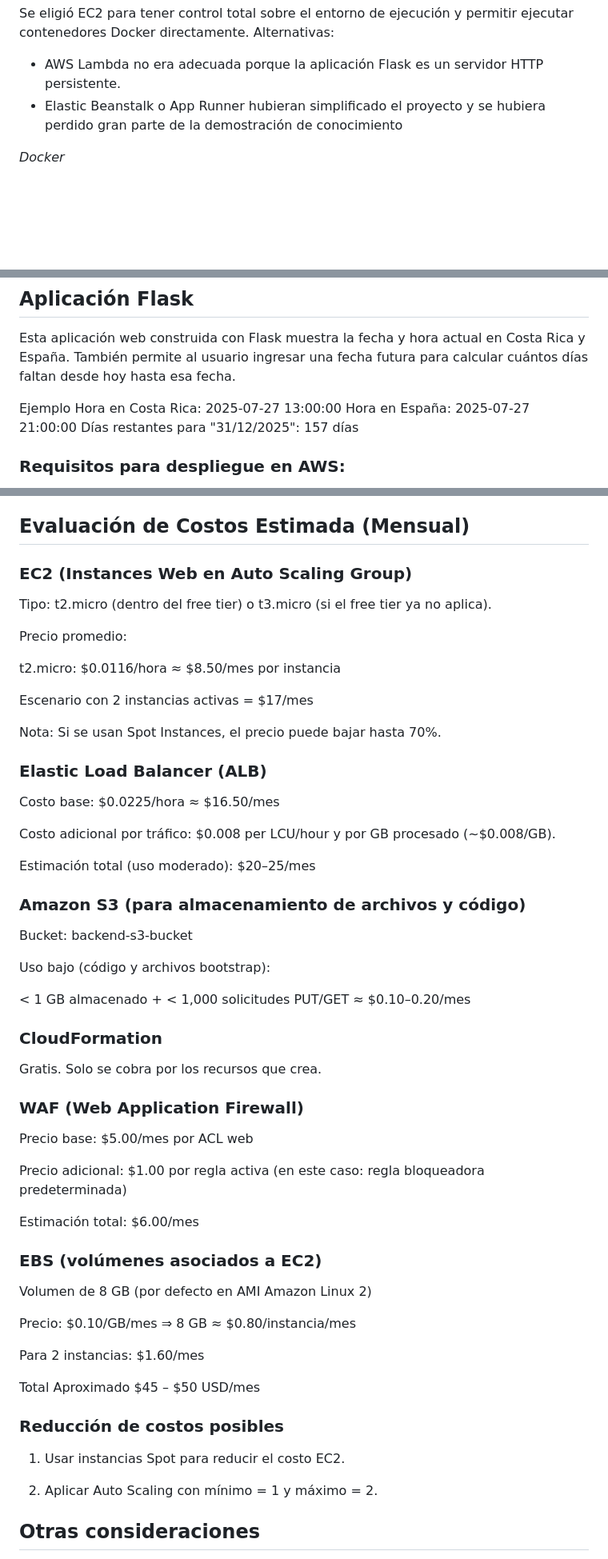
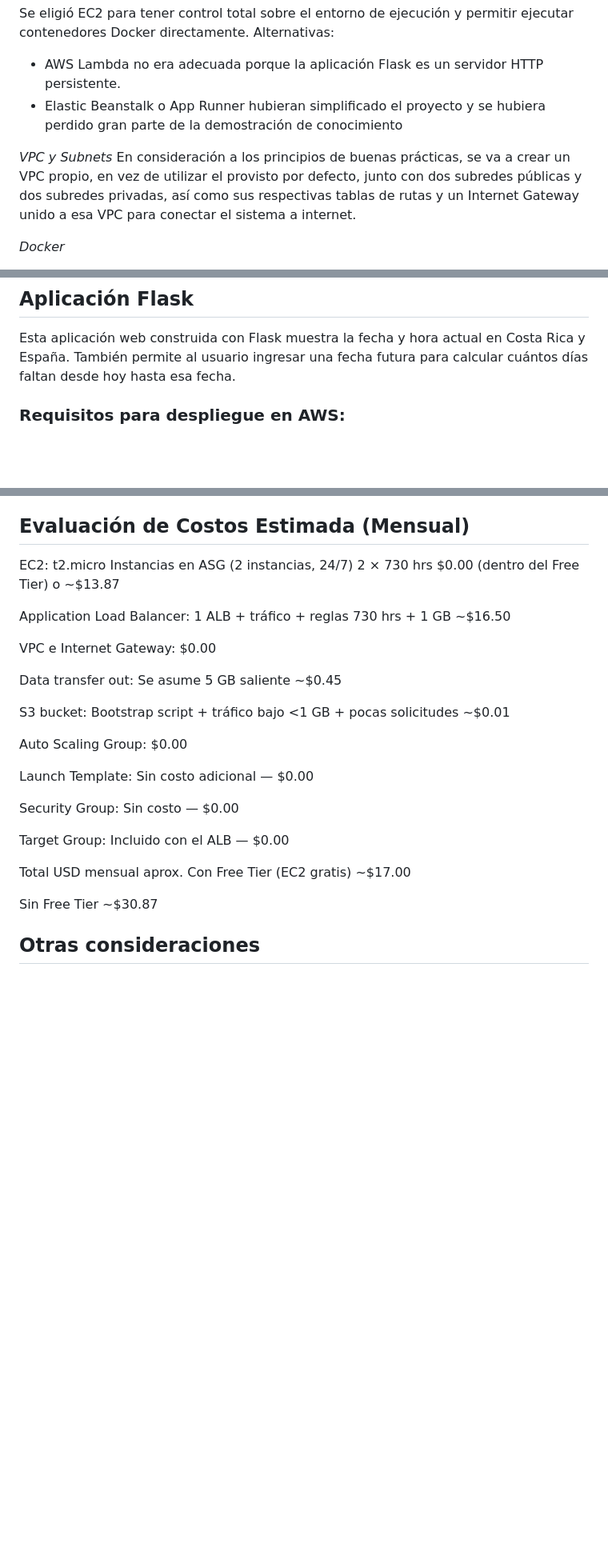
Before and after one commit to enavarro-immune/reto-final-aws, a Markdown page: README.md, 3 parts joined by grey strips. Shown at 80% size. Drawn GitHub-style; blank space fills up the shorter version.

```diff
--- a/README.md
+++ b/README.md
@@ -14,6 +16,9 @@ Se eligió EC2 para tener control total sobre el entorno de ejecución y permiti
   Alternativas:
   - AWS Lambda no era adecuada porque la aplicación Flask es un servidor HTTP persistente.
   - Elastic Beanstalk o App Runner hubieran simplificado el proyecto y se hubiera perdido gran parte de la demostración de conocimiento
+
+*VPC y Subnets*
+En consideración a los principios de buenas prácticas, se va a crear un VPC propio, en vez de utilizar el provisto por defecto, junto con dos subredes públicas y dos subredes privadas, así como sus respectivas tablas de rutas y un Internet Gateway unido a esa VPC para conectar el sistema a internet.
 
 *Docker*
 
@@ -43,11 +48,6 @@ Permite definir toda la infraestructura como código (IaC), facilitando el versi
 ## Aplicación Flask
 Esta aplicación web construida con Flask muestra la fecha y hora actual en Costa Rica y España. También permite al usuario ingresar una fecha futura para calcular cuántos días faltan desde hoy hasta esa fecha.
 
-Ejemplo
-  Hora en Costa Rica: 2025-07-27 13:00:00
-  Hora en España: 2025-07-27 21:00:00
-  Días restantes para "31/12/2025": 157 días
-
 ### Requisitos para despliegue en AWS:
 
 1. AWS CLI configurado o acceso al portal de AWS
@@ -159,63 +170,30 @@ Si todo se realizó de manera correcta el usuario debería ser capaz de acceder
 3. Opcionalmente se puede aplicar un AWS WAF con reglas de bloqueo automáticas. Al momento de creación del proyecto en Julio 2025, AWS creó una manera sencilla de agregar un WAF al Load Balancer sin embargo aún no se adaptan los templates de Cloudformation para esto, por lo tanto se recomienda agregar el WAF al Load Balancer directamente desde el portal, no es ideal y claramente se debería automatizar pero la configuración de templates para WAF es delicada y si el usuario no tiene el conocimiento adecuado el sistema no va a funcionar. Esperamos en un futuro que AWS actualice las capacidades del template de Cloudformation para poder agregar el WAF automáticamente al Load Balancer
 
 ## Evaluación de Costos Estimada (Mensual)
+EC2: t2.micro Instancias en ASG (2 instancias, 24/7) 2 × 730 hrs $0.00 (dentro del Free Tier) o ~$13.87
 
-### EC2 (Instances Web en Auto Scaling Group)
+Application Load Balancer: 1 ALB + tráfico + reglas 730 hrs + 1 GB ~$16.50
 
-Tipo: t2.micro (dentro del free tier) o t3.micro (si el free tier ya no aplica).
+VPC e Internet Gateway: $0.00
 
-Precio promedio:
+Data transfer out: Se asume 5 GB saliente ~$0.45
 
-t2.micro: $0.0116/hora ≈ $8.50/mes por instancia
+S3 bucket: Bootstrap script + tráfico bajo <1 GB + pocas solicitudes ~$0.01
 
-Escenario con 2 instancias activas = $17/mes
+Auto Scaling Group: $0.00
 
-Nota: Si se usan Spot Instances, el precio puede bajar hasta 70%.
+Launch Template: Sin costo adicional — $0.00
 
-### Elastic Load Balancer (ALB)
+Security Group: Sin costo — $0.00
 
-Costo base: $0.0225/hora ≈ $16.50/mes
+Target Group: Incluido con el ALB — $0.00
 
-Costo adicional por tráfico: $0.008 per LCU/hour y por GB procesado (~$0.008/GB).
+Total USD mensual aprox.
+Con Free Tier (EC2 gratis)
+~$17.00
 
-Estimación total (uso moderado): $20–25/mes
-
-### Amazon S3 (para almacenamiento de archivos y código)
-
-Bucket: backend-s3-bucket
-
-Uso bajo (código y archivos bootstrap):
-
-  < 1 GB almacenado + < 1,000 solicitudes PUT/GET ≈ $0.10–0.20/mes
-
-### CloudFormation
-
-Gratis. Solo se cobra por los recursos que crea.
-
-### WAF (Web Application Firewall)
-
-Precio base: $5.00/mes por ACL web
-
-Precio adicional: $1.00 por regla activa (en este caso: regla bloqueadora predeterminada)
-
-Estimación total: $6.00/mes
-
-### EBS (volúmenes asociados a EC2)
-
-Volumen de 8 GB (por defecto en AMI Amazon Linux 2)
-
-Precio: $0.10/GB/mes ⇒ 8 GB ≈ $0.80/instancia/mes
-
-Para 2 instancias: $1.60/mes
-
-Total Aproximado	$45 – $50 USD/mes
-
-### Reducción de costos posibles
-
-1. Usar instancias Spot para reducir el costo EC2.
-
-2. Aplicar Auto Scaling con mínimo = 1 y máximo = 2.
-
+Sin Free Tier
+~$30.87
 
 ## Otras consideraciones
 El proyecto fue construido de manera en que todo se pueda realizar dentro de las limitaciones del learner lab, en un ambiente con mayor libertad por ejemplo se pueden configurar permisos de IAM más rigurosos para mejor seguridad. También reconocemos que guardar el Dockerfile en un s3 no es la mejor práctica, lo ideal sería conectar con ECS y Elastic Container Registry para no tener que correr el contenedor directamente en la instancia EC2.  Se puede evaluar el uso de Code Artifact Registry para almacenar el código y no depender de herramientas externas como Github.
```
Also changed, not shown: other parts of README.md (+19 -6 lines).
